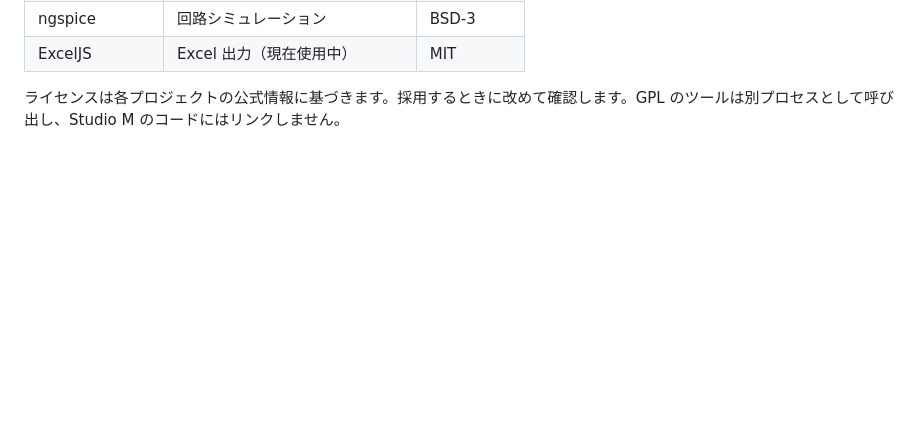
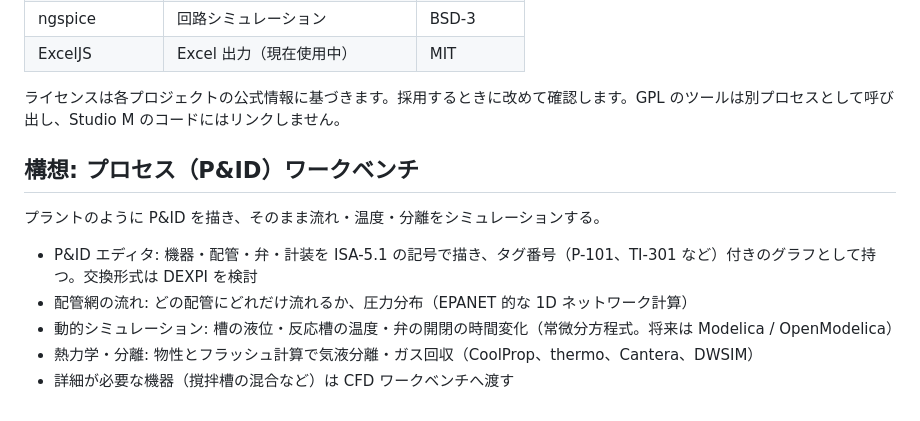
Before and after one commit to Masashi-90tech/Studio-M, a Markdown page: docs/ROADMAP.md, the part around the change. Drawn GitHub-style; blank space fills up the shorter version.

Commit message:
Roadmap: add AI integration, production management and P&ID process workbench
Co-Authored-By: Claude Opus 5.5 <noreply@anthropic.com>
Claude-Session: https://claude.ai/code/session_018sL83bZwbsP2omcuC3pGHi

```diff
--- a/docs/ROADMAP.md
+++ b/docs/ROADMAP.md
@@ -89,3 +89,13 @@ AI が形を提案し、Studio M が物理で確かめ、AI が直す、とい
 | ExcelJS | Excel 出力（現在使用中） | MIT |
 
 ライセンスは各プロジェクトの公式情報に基づきます。採用するときに改めて確認します。GPL のツールは別プロセスとして呼び出し、Studio M のコードにはリンクしません。
+
+## 構想: プロセス（P&ID）ワークベンチ
+
+プラントのように P&ID を描き、そのまま流れ・温度・分離をシミュレーションする。
+
+- P&ID エディタ: 機器・配管・弁・計装を ISA-5.1 の記号で描き、タグ番号（P-101、TI-301 など）付きのグラフとして持つ。交換形式は DEXPI を検討
+- 配管網の流れ: どの配管にどれだけ流れるか、圧力分布（EPANET 的な 1D ネットワーク計算）
+- 動的シミュレーション: 槽の液位・反応槽の温度・弁の開閉の時間変化（常微分方程式。将来は Modelica / OpenModelica）
+- 熱力学・分離: 物性とフラッシュ計算で気液分離・ガス回収（CoolProp、thermo、Cantera、DWSIM）
+- 詳細が必要な機器（撹拌槽の混合など）は CFD ワークベンチへ渡す
```
